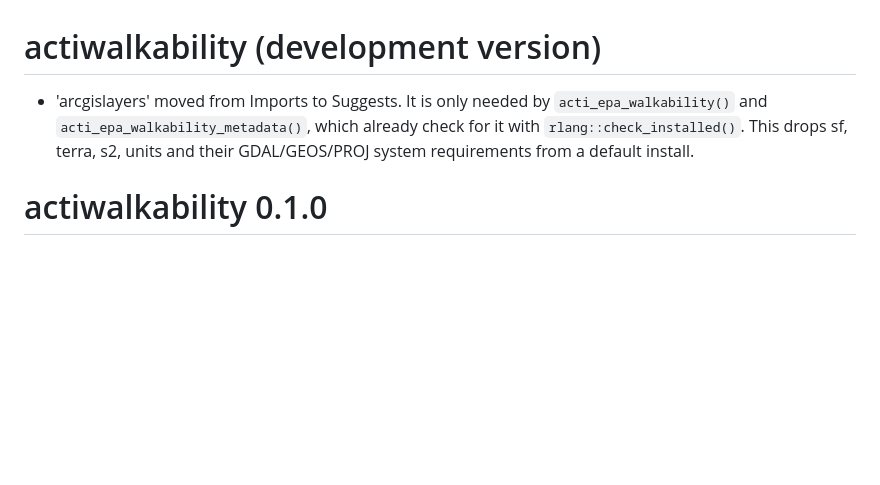
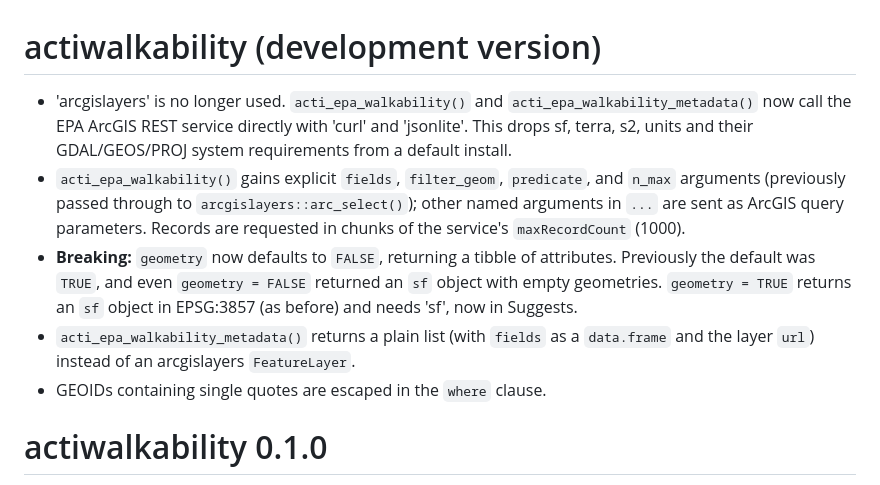
Before and after one commit to jhuwit/actiwalkability, a Markdown page: NEWS.md, the part around the change. GitHub-like rendering; blank space fills up the shorter version.

```diff
--- a/NEWS.md
+++ b/NEWS.md
@@ -1,9 +1,21 @@
 # actiwalkability (development version)
 
-* 'arcgislayers' moved from Imports to Suggests. It is only needed by
-  `acti_epa_walkability()` and `acti_epa_walkability_metadata()`, which already
-  check for it with `rlang::check_installed()`. This drops sf, terra, s2, units
-  and their GDAL/GEOS/PROJ system requirements from a default install.
+* 'arcgislayers' is no longer used. `acti_epa_walkability()` and
+  `acti_epa_walkability_metadata()` now call the EPA ArcGIS REST service
+  directly with 'curl' and 'jsonlite'. This drops sf, terra, s2, units and
+  their GDAL/GEOS/PROJ system requirements from a default install.
+* `acti_epa_walkability()` gains explicit `fields`, `filter_geom`,
+  `predicate`, and `n_max` arguments (previously passed through to
+  `arcgislayers::arc_select()`); other named arguments in `...` are sent as
+  ArcGIS query parameters. Records are requested in chunks of the service's
+  `maxRecordCount` (1000).
+* **Breaking:** `geometry` now defaults to `FALSE`, returning a tibble of
+  attributes. Previously the default was `TRUE`, and even `geometry = FALSE`
+  returned an `sf` object with empty geometries. `geometry = TRUE` returns an
+  `sf` object in EPSG:3857 (as before) and needs 'sf', now in Suggests.
+* `acti_epa_walkability_metadata()` returns a plain list (with `fields` as a
+  `data.frame` and the layer `url`) instead of an arcgislayers `FeatureLayer`.
+* GEOIDs containing single quotes are escaped in the `where` clause.
 
 # actiwalkability 0.1.0
 
```
Also changed, not shown: README.md (+14 -27 lines), man/figures/README-walkability-map-1.png, 10 other files.
